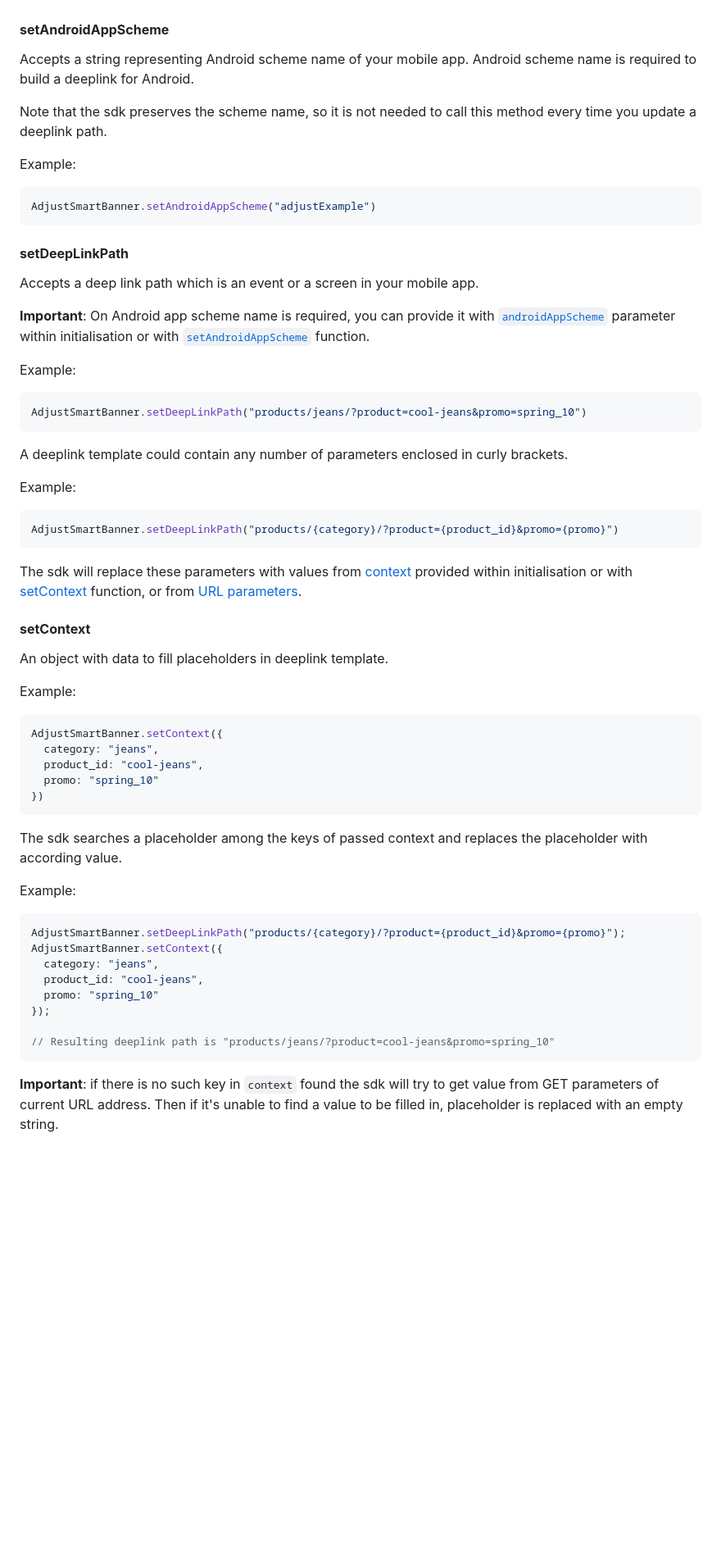
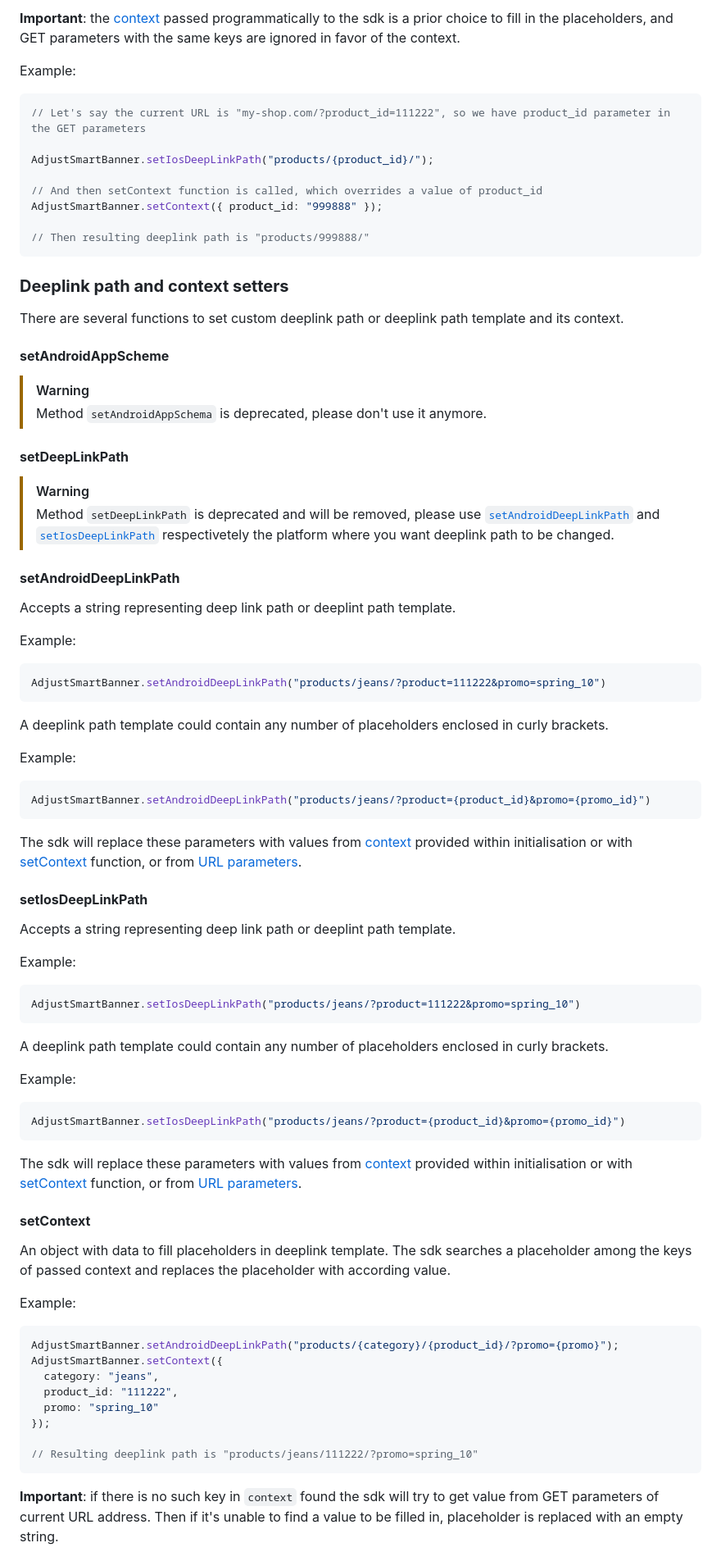
Before and after one commit to adjust/smart_banner_sdk, a Markdown page: README.md, the part around the change printed below. Shown: that part at 82% size. Rendered like a GitHub page; blank space fills up the shorter version.

Commit message:
docs: update Deeplinks section in readme, remove/deprecate app schema

````diff
--- a/README.md
+++ b/README.md
@@ -290,60 +334,82 @@ There are several functions to set custom deeplink path and context.
+**Important**: the [context](#deeplinks-setting-context) passed programmatically to the sdk is a prior choice to fill in the placeholders, and GET parameters with the same keys are ignored in favor of the context.
+
+Example:
+```js
+// Let's say the current URL is "my-shop.com/?product_id=111222", so we have product_id parameter in the GET parameters
+
+AdjustSmartBanner.setIosDeepLinkPath("products/{product_id}/");
+
+// And then setContext function is called, which overrides a value of product_id
+AdjustSmartBanner.setContext({ product_id: "999888" });
+
+// Then resulting deeplink path is "products/999888/"
+```
+
+### <a id="deeplink-setters">**Deeplink path and context setters**</a>
+
+There are several functions to set custom deeplink path or deeplink path template and its context.
 
 #### <a id="deeplinks-setters-schema">**setAndroidAppScheme**</a>
 
-Accepts a string representing Android scheme name of your mobile app. Android scheme name is required to build a deeplink for Android.
+> [!WARNING]
+> Method `setAndroidAppSchema` is deprecated, please don't use it anymore.
 
-Note that the sdk preserves the scheme name, so it is not needed to call this method every time you update a deeplink path.
+#### <a id="deeplinks-setters-deeplinkpath">**setDeepLinkPath**</a>
+
+> [!WARNING]
+> Method `setDeepLinkPath` is deprecated and will be removed, please use [`setAndroidDeepLinkPath`](#init-androiddeeplinkpath) and [`setIosDeepLinkPath`](#init-iosdeeplinkpath) respectivetely the platform where you want deeplink path to be changed.
+
+#### <a id="deeplinks-setters-androidDeeplinkpath">**setAndroidDeepLinkPath**</a>
+
+Accepts a string representing deep link path or deeplint path template.
 
 Example:
 ```js
-AdjustSmartBanner.setAndroidAppScheme("adjustExample")
+AdjustSmartBanner.setAndroidDeepLinkPath("products/jeans/?product=111222&promo=spring_10")
 ```
 
-#### <a id="deeplinks-setters-deeplinkpath">**setDeepLinkPath**</a>
-
-Accepts a deep link path which is an event or a screen in your mobile app.
-
-**Important**: On Android app scheme name is required, you can provide it with [`androidAppScheme`](#init-schema) parameter within initialisation or with [`setAndroidAppScheme`](#deeplinks-setters-schema) function.
+A deeplink path template could contain any number of placeholders enclosed in curly brackets.
 
 Example:
 ```js
-AdjustSmartBanner.setDeepLinkPath("products/jeans/?product=cool-jeans&promo=spring_10")
-```
-
-A deeplink template could contain any number of parameters enclosed in curly brackets.
-
-Example:
-```js
-AdjustSmartBanner.setDeepLinkPath("products/{category}/?product={product_id}&promo={promo}")
+AdjustSmartBanner.setAndroidDeepLinkPath("products/jeans/?product={product_id}&promo={promo_id}")
 ```
 
 The sdk will replace these parameters with values from [context](#init-context) provided within initialisation or with [setContext](#deeplinks-setters-context) function, or from [URL parameters](#deeplink-context-urlparams).
 
-#### <a id="deeplinks-setters-context">**setContext**</a>
+#### <a id="deeplinks-setters-iosDeeplinkpath">**setIosDeepLinkPath**</a>
 
-An object with data to fill placeholders in deeplink template.
+Accepts a string representing deep link path or deeplint path template.
 
 Example:
 ```js
-AdjustSmartBanner.setContext({
-  category: "jeans",
-  product_id: "cool-jeans",
-  promo: "spring_10"
-})
+AdjustSmartBanner.setIosDeepLinkPath("products/jeans/?product=111222&promo=spring_10")
 ```
 
-The sdk searches a placeholder among the keys of passed context and replaces the placeholder with according value.
+A deeplink path template could contain any number of placeholders enclosed in curly brackets.
 
 Example:
 ```js
-AdjustSmartBanner.setDeepLinkPath("products/{category}/?product={product_id}&promo={promo}");
+AdjustSmartBanner.setIosDeepLinkPath("products/jeans/?product={product_id}&promo={promo_id}")
+```
+
+The sdk will replace these parameters with values from [context](#init-context) provided within initialisation or with [setContext](#deeplinks-setters-context) function, or from [URL parameters](#deeplink-context-urlparams).
+
+
+#### <a id="deeplinks-setters-context">**setContext**</a>
+
+An object with data to fill placeholders in deeplink template. The sdk searches a placeholder among the keys of passed context and replaces the placeholder with according value.
+
+Example:
+```js
+AdjustSmartBanner.setAndroidDeepLinkPath("products/{category}/{product_id}/?promo={promo}");
 AdjustSmartBanner.setContext({
   category: "jeans",
-  product_id: "cool-jeans",
+  product_id: "111222",
   promo: "spring_10"
 });
 
-// Resulting deeplink path is "products/jeans/?product=cool-jeans&promo=spring_10"
+// Resulting deeplink path is "products/jeans/111222/?promo=spring_10"
 ```
 
  **Important**: if there is no such key in `context` found the sdk will try to get value from GET parameters of current URL address. Then if it's unable to find a value to be filled in, placeholder is replaced with an empty string.
````
Also changed, not shown: other parts of README.md (+82 -67 lines).
